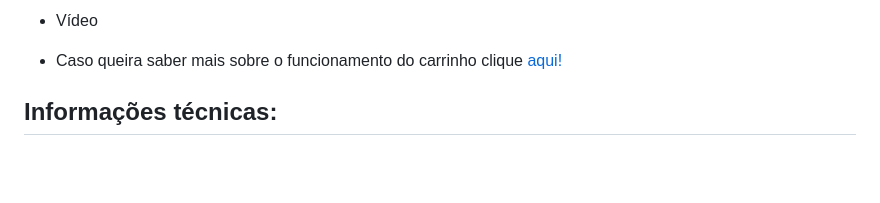
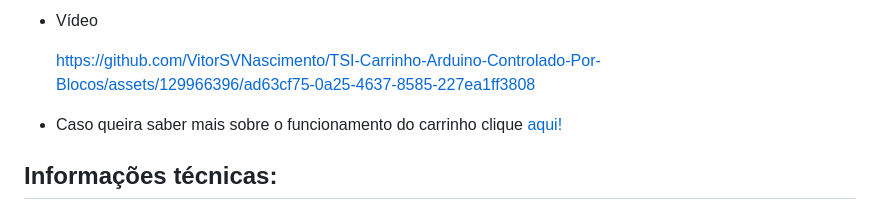
Before and after one commit to VitorSVNascimento/TSI-Carrinho-Arduino-Controlado-Por-Blocos, a Markdown page: README.md, the part around the change. GitHub-like rendering; blank space fills up the shorter version.

```diff
--- a/README.md
+++ b/README.md
@@ -28,7 +28,7 @@
 
    - Vídeo
 
-
+     https://github.com/VitorSVNascimento/TSI-Carrinho-Arduino-Controlado-Por-Blocos/assets/129966396/ad63cf75-0a25-4637-8585-227ea1ff3808
 
    - Caso queira saber mais sobre o funcionamento do carrinho clique [aqui!](https://carenferreira.github.io/)
 
```
